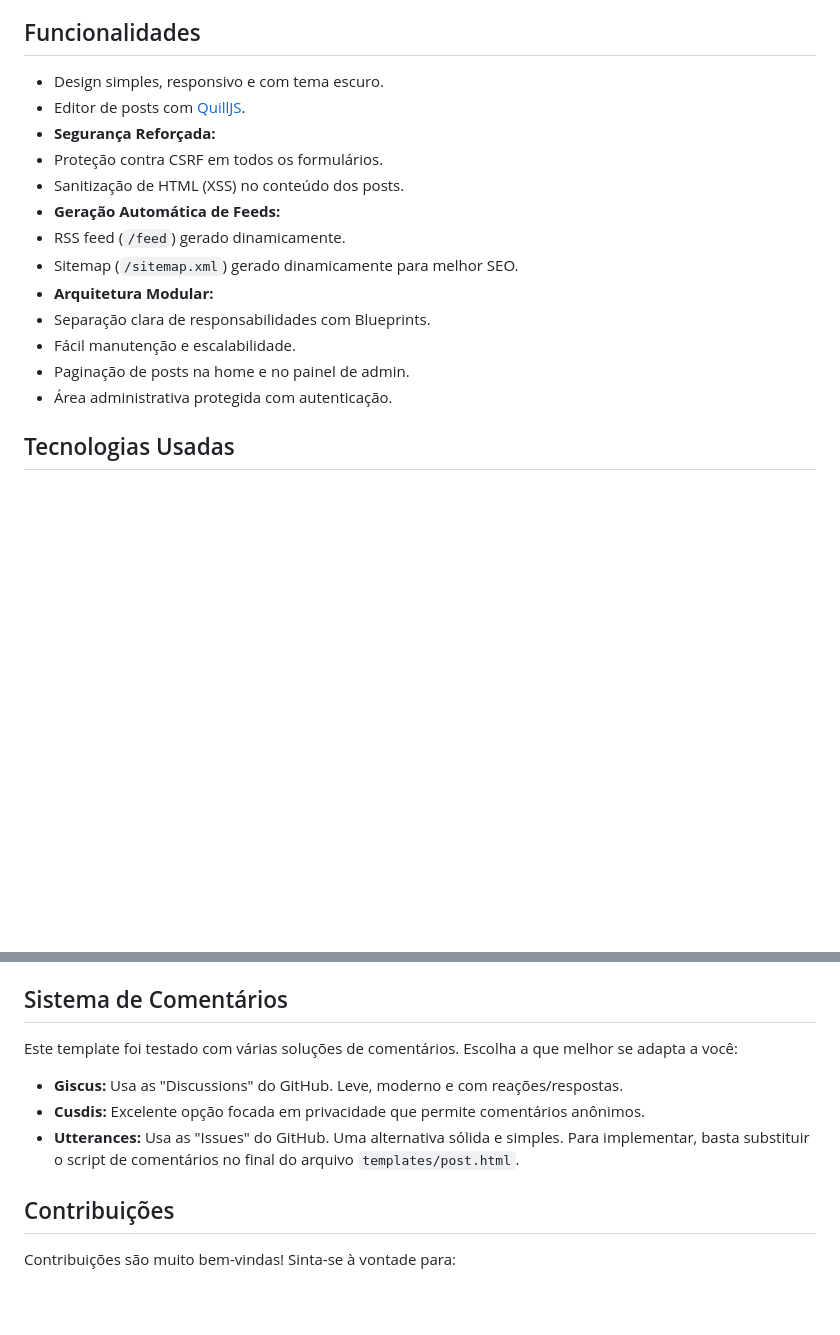
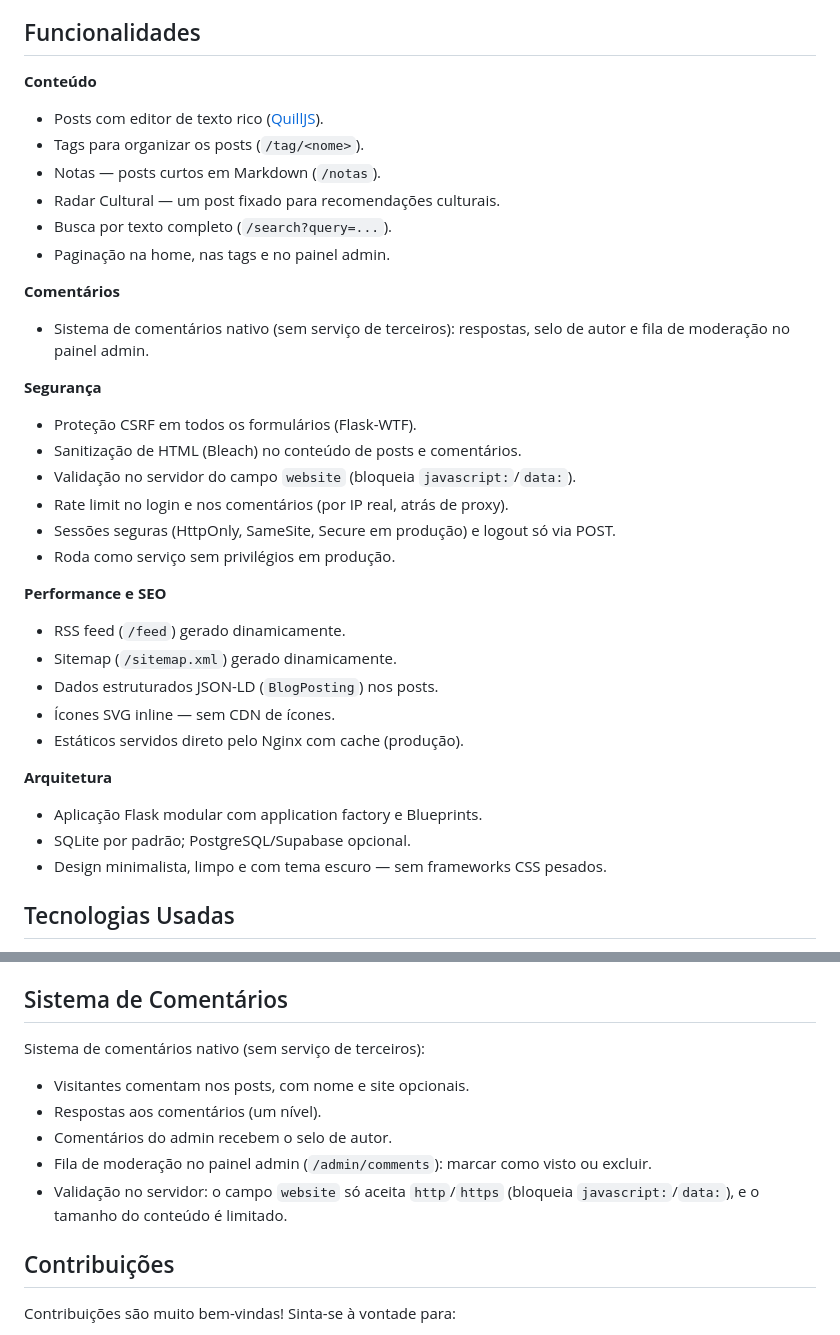
Before and after one commit to Ageursilva/ageublog, a Markdown page: README.pt.md, 2 parts joined by grey strips. Rendered like a GitHub page; blank space fills up the shorter version.

```diff
--- a/README.pt.md
+++ b/README.pt.md
@@ -13,19 +13,39 @@ Fique à vontade para usá-lo, bifurcar (fork) e aprimorar. O código passou por
   O blog oferece um layout clean e responsivo, otimizado para uma experiência agradável. A estrutura foi pensada para ser simples de instalar e manter, ideal para quem busca um espaço de escrita pessoal e seguro. Agora com **arquitetura modular usando Blueprints do Flask**, facilitando manutenção e escalabilidade.
 
 ##  Funcionalidades
- -  Design simples, responsivo e com tema escuro.
--  Editor de posts com [QuillJS](https://quilljs.com/).
--   **Segurança Reforçada:**
--  Proteção contra CSRF em todos os formulários.
--  Sanitização de HTML (XSS) no conteúdo dos posts.
--   **Geração Automática de Feeds:**
--  RSS feed (`/feed`) gerado dinamicamente.
--  Sitemap (`/sitemap.xml`) gerado dinamicamente para melhor SEO.
--   **Arquitetura Modular:**
--  Separação clara de responsabilidades com Blueprints.
--  Fácil manutenção e escalabilidade.
--   Paginação de posts na home e no painel de admin.
--   Área administrativa protegida com autenticação.
+
+**Conteúdo**
+- Posts com editor de texto rico ([QuillJS](https://quilljs.com/)).
+- Tags para organizar os posts (`/tag/<nome>`).
+- Notas — posts curtos em Markdown (`/notas`).
+- Radar Cultural — um post fixado para recomendações culturais.
+- Busca por texto completo (`/search?query=...`).
+- Paginação na home, nas tags e no painel admin.
+
+**Comentários**
+- Sistema de comentários nativo (sem serviço de terceiros): respostas,
+  selo de autor e fila de moderação no painel admin.
+
+**Segurança**
+- Proteção CSRF em todos os formulários (Flask-WTF).
+- Sanitização de HTML (Bleach) no conteúdo de posts e comentários.
+- Validação no servidor do campo `website` (bloqueia `javascript:`/`data:`).
+- Rate limit no login e nos comentários (por IP real, atrás de proxy).
+- Sessões seguras (HttpOnly, SameSite, Secure em produção) e logout só via POST.
+- Roda como serviço sem privilégios em produção.
+
+**Performance e SEO**
+- RSS feed (`/feed`) gerado dinamicamente.
+- Sitemap (`/sitemap.xml`) gerado dinamicamente.
+- Dados estruturados JSON-LD (`BlogPosting`) nos posts.
+- Ícones SVG inline — sem CDN de ícones.
+- Estáticos servidos direto pelo Nginx com cache (produção).
+
+**Arquitetura**
+- Aplicação Flask modular com application factory e Blueprints.
+- SQLite por padrão; PostgreSQL/Supabase opcional.
+- Design minimalista, limpo e com tema escuro — sem frameworks CSS pesados.
+
 ##  Tecnologias Usadas
 -  **Backend**: Python, Flask, Jinja2
 -  **Banco de Dados**: SQLAlchemy, SQLite
@@ -173,12 +193,15 @@ def  create_app():
 -  `clean_content()`: Sanitização de HTML
 -  `extract_image_and_excerpt()`: Extrai imagem e resumo de posts
 ##  Sistema de Comentários
-Este template foi testado com várias soluções de comentários. Escolha a que melhor se adapta a você:
--  **Giscus:** Usa as "Discussions" do GitHub. Leve, moderno e com reações/respostas.
--  **Cusdis:** Excelente opção focada em privacidade que permite comentários anônimos.
--  **Utterances:** Usa as "Issues" do GitHub. Uma alternativa sólida e simples.
-Para implementar, basta substituir o script de comentários no final do arquivo `templates/post.html`.
 
+Sistema de comentários nativo (sem serviço de terceiros):
+
+- Visitantes comentam nos posts, com nome e site opcionais.
+- Respostas aos comentários (um nível).
+- Comentários do admin recebem o selo de autor.
+- Fila de moderação no painel admin (`/admin/comments`): marcar como visto ou excluir.
+- Validação no servidor: o campo `website` só aceita `http`/`https`
+  (bloqueia `javascript:`/`data:`), e o tamanho do conteúdo é limitado.
 
 ##  Contribuições
 Contribuições são muito bem-vindas! Sinta-se à vontade para:
```
Also changed, not shown: README.md (+38 -18 lines).
